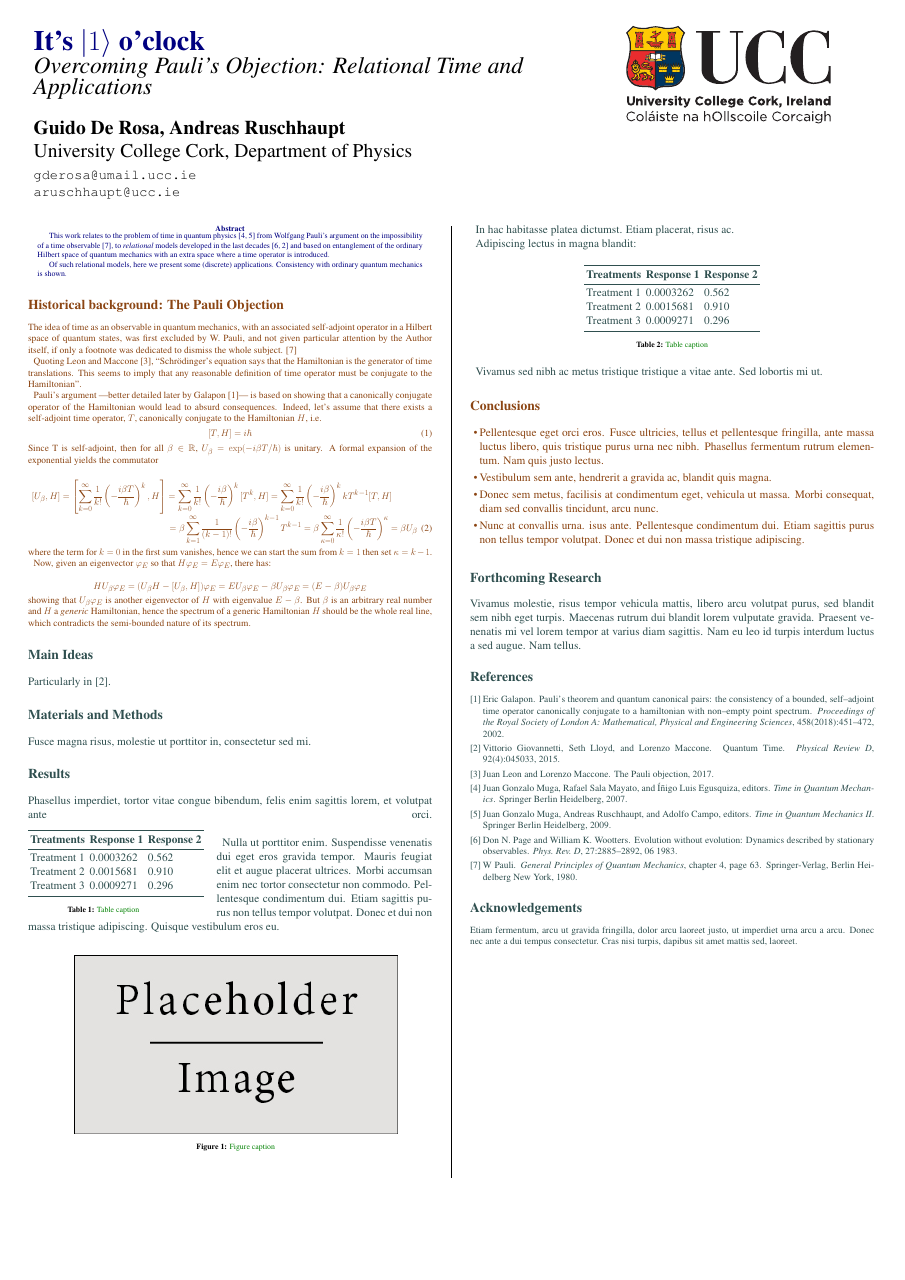
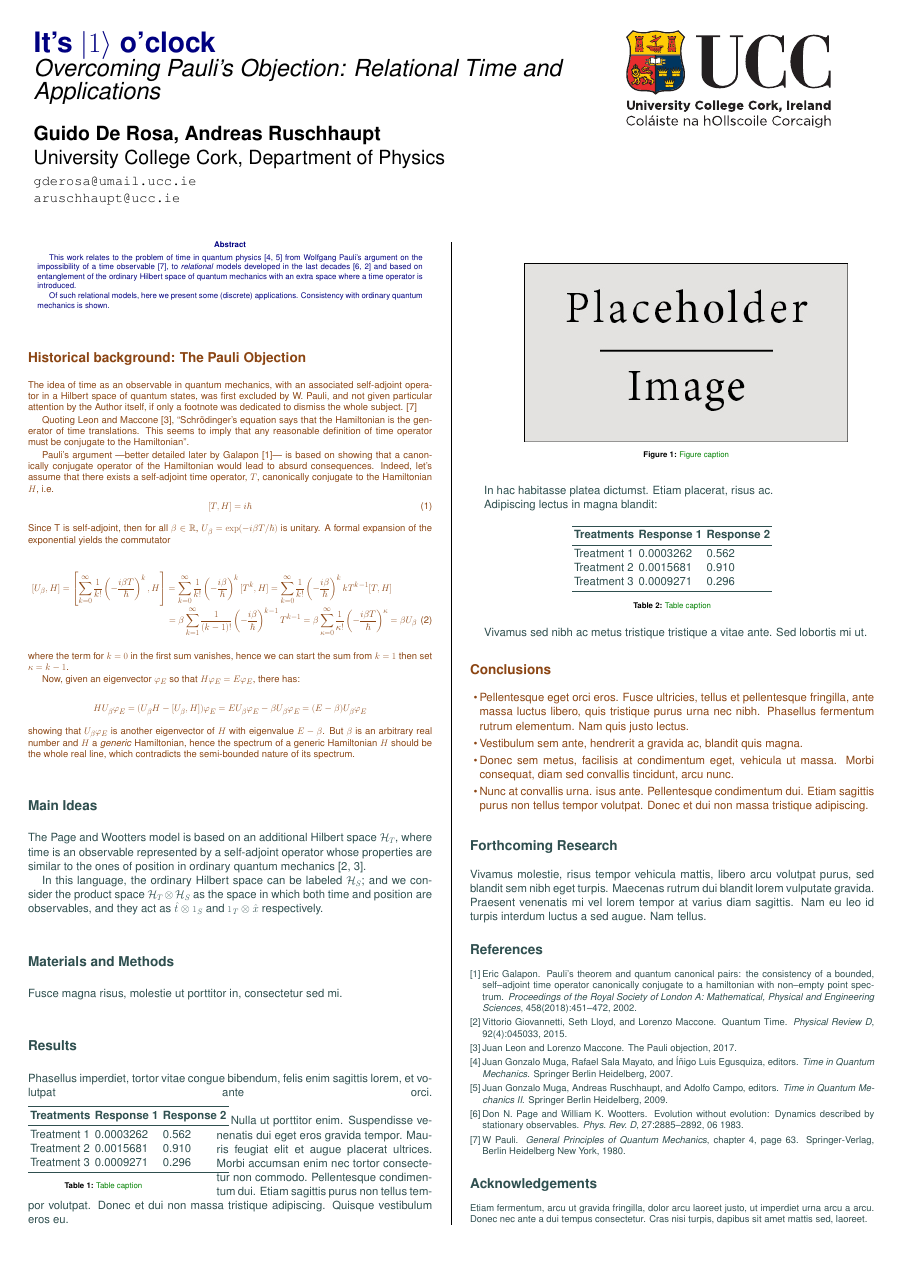
Before and after one commit to gderosa/timeq, a LaTeX poster (poster/poster.tex): the whole page. Compiled offline with pdfLaTeX.

Commit message:
poster: start pw

```diff
--- a/poster/poster.tex
+++ b/poster/poster.tex
@@ -29,8 +29,8 @@
 
 \usepackage[svgnames]{xcolor} % Specify colors by their 'svgnames', for a full list of all colors available see here: http://www.latextemplates.com/svgnames-colors
 
-\usepackage{times} % Use the times font
-%\usepackage{palatino} % Uncomment to use the Palatino font
+%\usepackage{times} % Use the times font
+\usepackage{palatino} % Uncomment to use the Palatino font
 
 \usepackage{graphicx} % Required for including images
 \graphicspath{{img/poster/}} % Location of the graphics files
@@ -46,0 +57 @@
+\newcommand{\idop}{\mathbbm{1}}           % Identity operator
@@ -92,6 +107,8 @@ with an extra space where a time operator is introduced.
 Of such relational models, here we present some (discrete) applications.
 Consistency with ordinary quantum mechanics is shown.
 \end{abstract}
+
+\setlength{\parindent}{1.5em} % Default is 15pt.
 
 %----------------------------------------------------------------------------------------
 %	INTRODUCTION
@@ -153,14 +170,27 @@ be the whole real line, which contradicts the semi-bounded nature of its spectru
 \large
 
 %----------------------------------------------------------------------------------------
-%	OBJECTIVES
+%	MAIN IDEAS
 %----------------------------------------------------------------------------------------
 
 \color{DarkSlateGray} % DarkSlateGray color for the rest of the content
 
 \section*{Main Ideas}
 
-Particularly in \cite{Lloyd:Time}.
+The Page and Wootters model is based on
+an additional Hilbert space $\mathcal{H}_T$,
+where time is an observable
+represented by a self-adjoint operator
+whose properties are similar to the ones of position
+in ordinary quantum mechanics
+\cite{Lloyd:Time, Maccone:Pauli}.
+
+In this language, the ordinary Hilbert space can be labeled $\mathcal{H}_S$;
+and we consider the product space $\mathcal{H}_T \otimes \mathcal{H}_S$ as
+the space in which both time and position are observables, and they act as
+$\hat{t} \otimes \idop_S$ and $\idop_T \otimes \hat{x}$
+respectively.
+
 
 
 
```
Also changed, not shown: poster/poster.tex (16 more changed lines).
